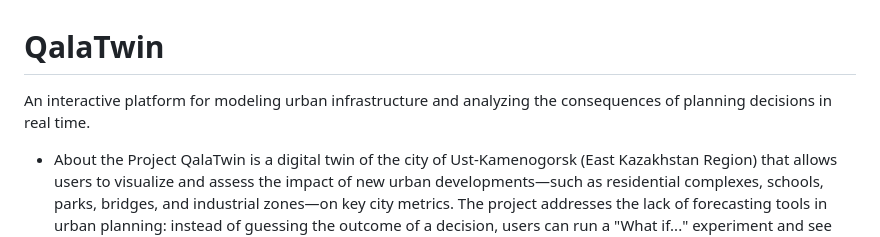
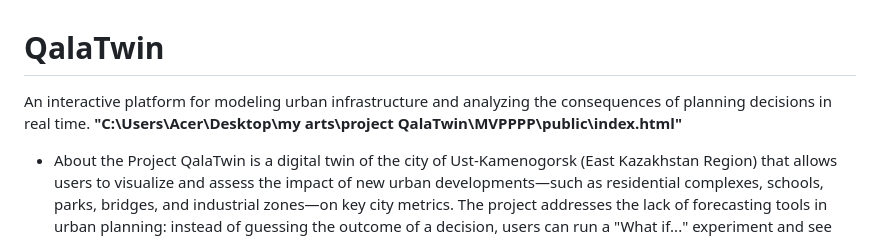
Before and after one commit to Zeepdance/QalaTwin, a Markdown page: README.md, the part around the change. Drawn GitHub-style.

```diff
--- a/README.md
+++ b/README.md
@@ -1,5 +1,5 @@
 # QalaTwin
-An interactive platform for modeling urban infrastructure and analyzing the consequences of planning decisions in real time.
+An interactive platform for modeling urban infrastructure and analyzing the consequences of planning decisions in real time. **"C:\Users\Acer\Desktop\my arts\project QalaTwin\MVPPPP\public\index.html"**
 * About the Project
 QalaTwin is a digital twin of the city of Ust-Kamenogorsk (East Kazakhstan Region) that allows users to visualize and assess the impact of new urban developments—such as residential complexes, schools, parks, bridges, and industrial zones—on key city metrics. The project addresses the lack of forecasting tools in urban planning: instead of guessing the outcome of a decision, users can run a "What if..." experiment and see the results instantly.
 
```
